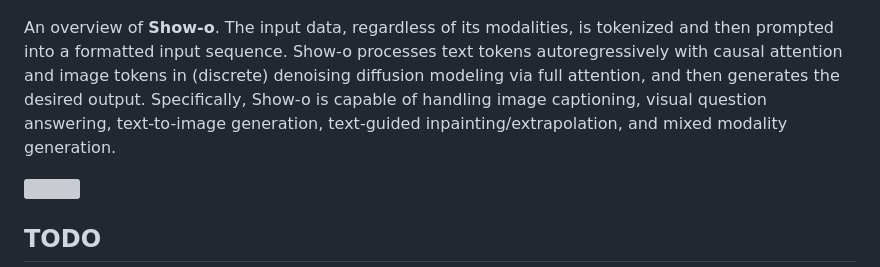
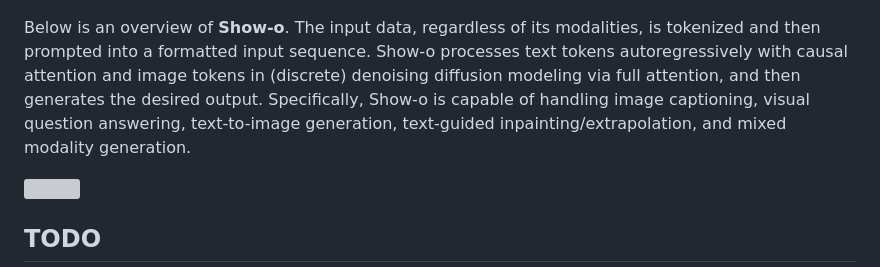
Before and after one commit to showlab/Show-o, a Markdown page: README.md, the part around the change. Rendered like a GitHub page; grey boxes are pictures that could not be loaded.

```diff
--- a/README.md
+++ b/README.md
@@ -28,7 +28,7 @@ Zhijie Chen<sup>2</sup>&nbsp;
 <img src="docs/characteristic_comparison.png" width="650">
 </p>
 
-An overview of **Show-o**. The input data, regardless of its modalities, is tokenized and then prompted into a formatted input sequence. Show-o processes text tokens autoregressively with causal attention and image tokens in (discrete) denoising diffusion modeling via full attention, and then generates the desired output. Specifically, Show-o is capable of handling image captioning, visual question answering, text-to-image generation, text-guided inpainting/extrapolation, and mixed modality generation.
+Below is an overview of **Show-o**. The input data, regardless of its modalities, is tokenized and then prompted into a formatted input sequence. Show-o processes text tokens autoregressively with causal attention and image tokens in (discrete) denoising diffusion modeling via full attention, and then generates the desired output. Specifically, Show-o is capable of handling image captioning, visual question answering, text-to-image generation, text-guided inpainting/extrapolation, and mixed modality generation.
 
 <img src="docs/showo.png" width="1000">
 
```
